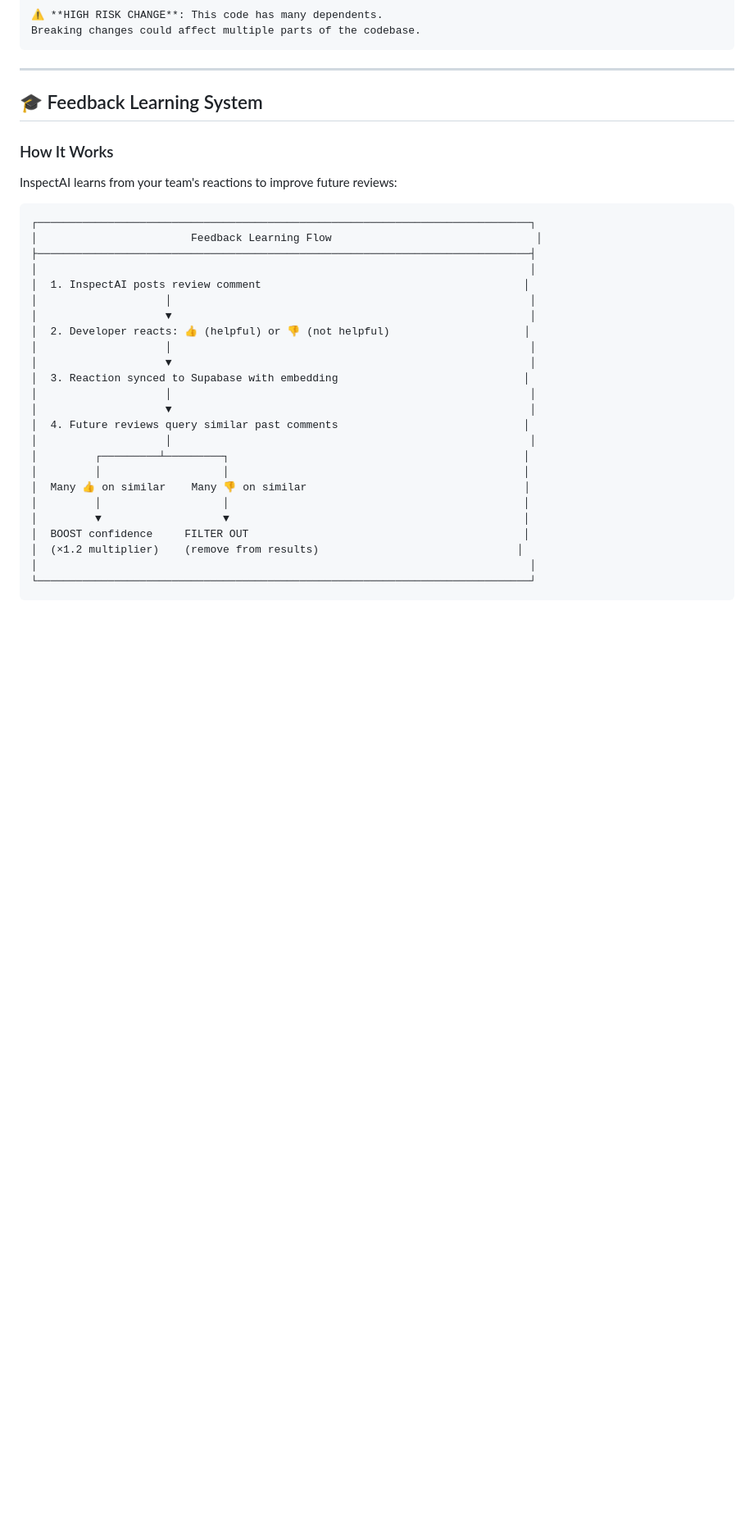
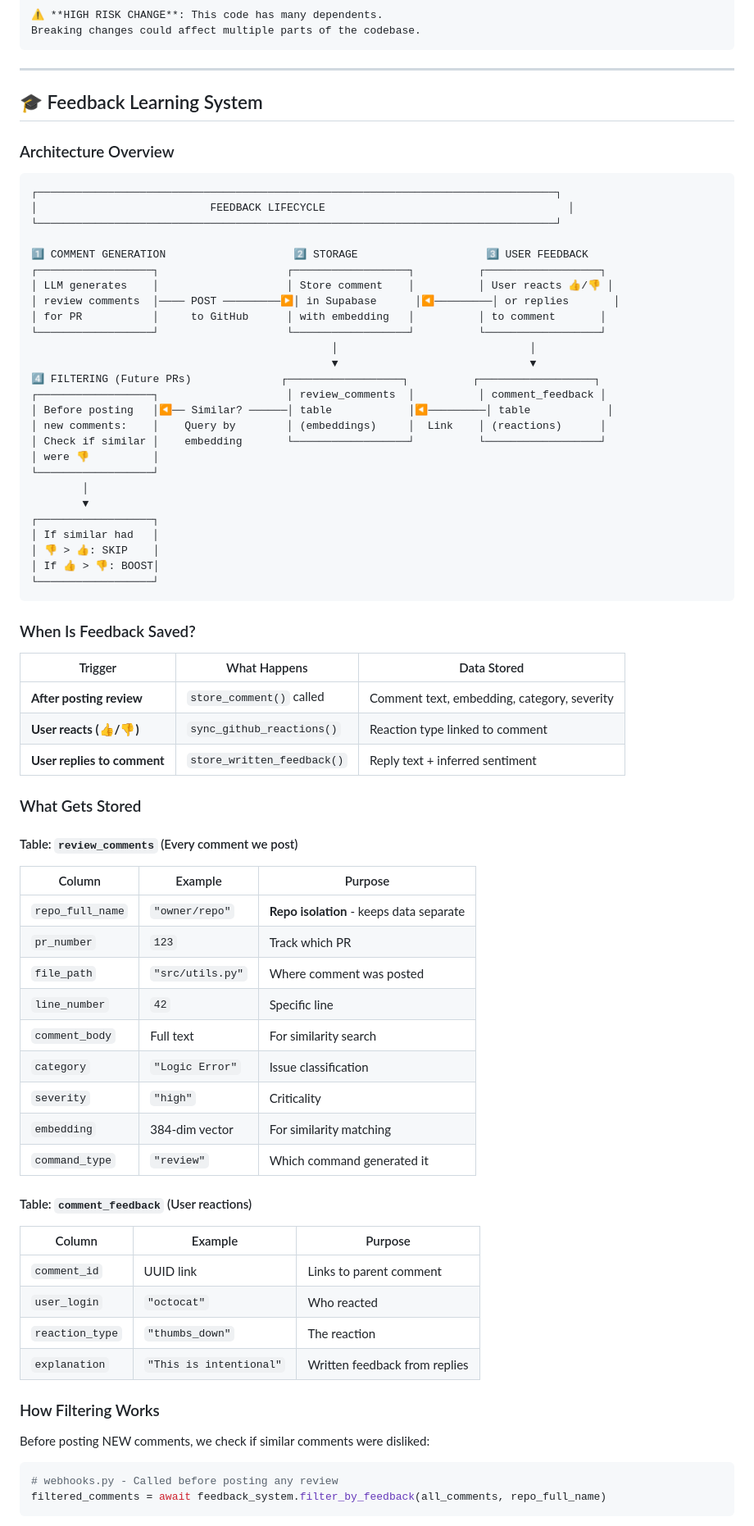
Before and after one commit to hj2713/InspectAI, a Markdown page: README.md, the part around one of its changes. Shown at 82% size. Rendered like a GitHub page; blank space fills up the shorter version.

Commit message:
docs: Add comprehensive Feedback System architecture to README
Added detailed documentation for feedback architecture:
- Full lifecycle diagram (generation → storage → feedback → filtering)
- When feedback is saved (3 trigger points)
- What data is stored (2 tables with all columns)
- How filtering algorithm works (similarity + reaction counting)
- Repository isolation explanation
- Why filtering over prompt injection

````diff
--- a/README.md
+++ b/README.md
@@ -572,33 +572,76 @@ Breaking changes could affect multiple parts of the codebase.
 
 ## 🎓 Feedback Learning System
 
-### How It Works
-
-InspectAI learns from your team's reactions to improve future reviews:
+### Architecture Overview
 
 ```
-┌─────────────────────────────────────────────────────────────────────────────┐
-│                        Feedback Learning Flow                                │
-├─────────────────────────────────────────────────────────────────────────────┤
-│                                                                             │
-│  1. InspectAI posts review comment                                         │
-│                    │                                                        │
-│                    ▼                                                        │
-│  2. Developer reacts: 👍 (helpful) or 👎 (not helpful)                     │
-│                    │                                                        │
-│                    ▼                                                        │
-│  3. Reaction synced to Supabase with embedding                             │
-│                    │                                                        │
-│                    ▼                                                        │
-│  4. Future reviews query similar past comments                             │
-│                    │                                                        │
-│         ┌─────────┴─────────┐                                              │
-│         │                   │                                              │
-│  Many 👍 on similar    Many 👎 on similar                                  │
-│         │                   │                                              │
-│         ▼                   ▼                                              │
-│  BOOST confidence     FILTER OUT                                           │
-│  (×1.2 multiplier)    (remove from results)                               │
-│                                                                             │
-└─────────────────────────────────────────────────────────────────────────────┘
+┌─────────────────────────────────────────────────────────────────────────────────┐
+│                           FEEDBACK LIFECYCLE                                      │
+└─────────────────────────────────────────────────────────────────────────────────┘
+
+1️⃣ COMMENT GENERATION                    2️⃣ STORAGE                    3️⃣ USER FEEDBACK
+┌──────────────────┐                    ┌──────────────────┐          ┌──────────────────┐
+│ LLM generates    │                    │ Store comment    │          │ User reacts 👍/👎 │
+│ review comments  │──── POST ─────────▶│ in Supabase      │◀─────────│ or replies       │
+│ for PR           │     to GitHub      │ with embedding   │          │ to comment       │
+└──────────────────┘                    └──────────────────┘          └──────────────────┘
+                                               │                              │
+                                               ▼                              ▼
+4️⃣ FILTERING (Future PRs)              ┌──────────────────┐          ┌──────────────────┐
+┌──────────────────┐                    │ review_comments  │          │ comment_feedback │
+│ Before posting   │◀── Similar? ──────│ table            │◀─────────│ table            │
+│ new comments:    │    Query by        │ (embeddings)     │  Link    │ (reactions)      │
+│ Check if similar │    embedding       └──────────────────┘          └──────────────────┘
+│ were 👎          │
+└──────────────────┘
+        │
+        ▼
+┌──────────────────┐
+│ If similar had   │
+│ 👎 > 👍: SKIP    │
+│ If 👍 > 👎: BOOST│
+└──────────────────┘
 ```
+
+### When Is Feedback Saved?
+
+| Trigger | What Happens | Data Stored |
+|---------|--------------|-------------|
+| **After posting review** | `store_comment()` called | Comment text, embedding, category, severity |
+| **User reacts (👍/👎)** | `sync_github_reactions()` | Reaction type linked to comment |
+| **User replies to comment** | `store_written_feedback()` | Reply text + inferred sentiment |
+
+### What Gets Stored
+
+#### Table: `review_comments` (Every comment we post)
+
+| Column | Example | Purpose |
+|--------|---------|---------|
+| `repo_full_name` | `"owner/repo"` | **Repo isolation** - keeps data separate |
+| `pr_number` | `123` | Track which PR |
+| `file_path` | `"src/utils.py"` | Where comment was posted |
+| `line_number` | `42` | Specific line |
+| `comment_body` | Full text | For similarity search |
+| `category` | `"Logic Error"` | Issue classification |
+| `severity` | `"high"` | Criticality |
+| `embedding` | 384-dim vector | For similarity matching |
+| `command_type` | `"review"` | Which command generated it |
+
+#### Table: `comment_feedback` (User reactions)
+
+| Column | Example | Purpose |
+|--------|---------|---------|
+| `comment_id` | UUID link | Links to parent comment |
+| `user_login` | `"octocat"` | Who reacted |
+| `reaction_type` | `"thumbs_down"` | The reaction |
+| `explanation` | `"This is intentional"` | Written feedback from replies |
+
+### How Filtering Works
+
+Before posting NEW comments, we check if similar comments were disliked:
+
+```python
+# webhooks.py - Called before posting any review
+filtered_comments = await feedback_system.filter_by_feedback(all_comments, repo_full_name)
+```
+
````
Also changed, not shown: other parts of README.md (+51 -0 lines).
